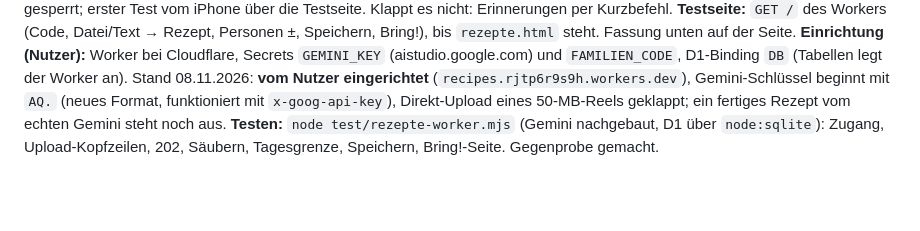
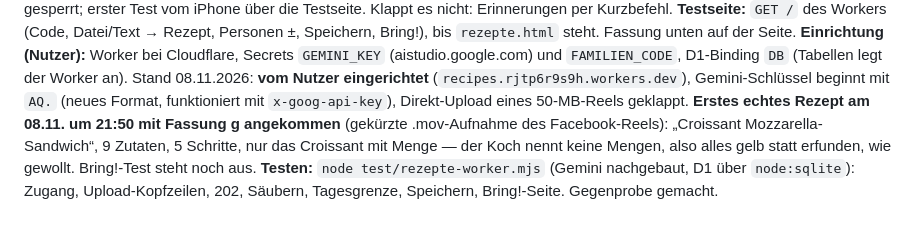
Before and after one commit to strakekine/panini-wm-2026, a Markdown page: CLAUDE.md, the part around the change. Rendered like a GitHub page; blank space fills up the shorter version.

Commit message:
Recipes: erstes echtes Rezept aus dem Reel dokumentiert
Co-Authored-By: Claude Opus 5.5 <noreply@anthropic.com>
Claude-Session: https://claude.ai/code/session_018XenUveA8hh6qjcFcXu5Rj

```diff
--- a/CLAUDE.md
+++ b/CLAUDE.md
@@ -1144,6 +1144,8 @@ gesperrt; erster Test vom iPhone über die Testseite. Klappt es nicht: Erinnerun
 **Einrichtung (Nutzer):** Worker bei Cloudflare, Secrets `GEMINI_KEY` (aistudio.google.com) und
 `FAMILIEN_CODE`, D1-Binding `DB` (Tabellen legt der Worker an). Stand 08.11.2026: **vom Nutzer eingerichtet**
 (`recipes.rjtp6r9s9h.workers.dev`), Gemini-Schlüssel beginnt mit `AQ.` (neues Format, funktioniert mit
-`x-goog-api-key`), Direkt-Upload eines 50-MB-Reels geklappt; ein fertiges Rezept vom echten Gemini steht noch aus.
+`x-goog-api-key`), Direkt-Upload eines 50-MB-Reels geklappt. **Erstes echtes Rezept am 08.11. um 21:50 mit Fassung g angekommen**
+(gekürzte .mov-Aufnahme des Facebook-Reels): „Croissant Mozzarella-Sandwich“, 9 Zutaten, 5 Schritte, nur das Croissant mit
+Menge — der Koch nennt keine Mengen, also alles gelb statt erfunden, wie gewollt. Bring!-Test steht noch aus.
 **Testen:** `node test/rezepte-worker.mjs` (Gemini nachgebaut, D1 über `node:sqlite`): Zugang, Upload-Kopfzeilen,
 202, Säubern, Tagesgrenze, Speichern, Bring!-Seite. Gegenprobe gemacht.
```
